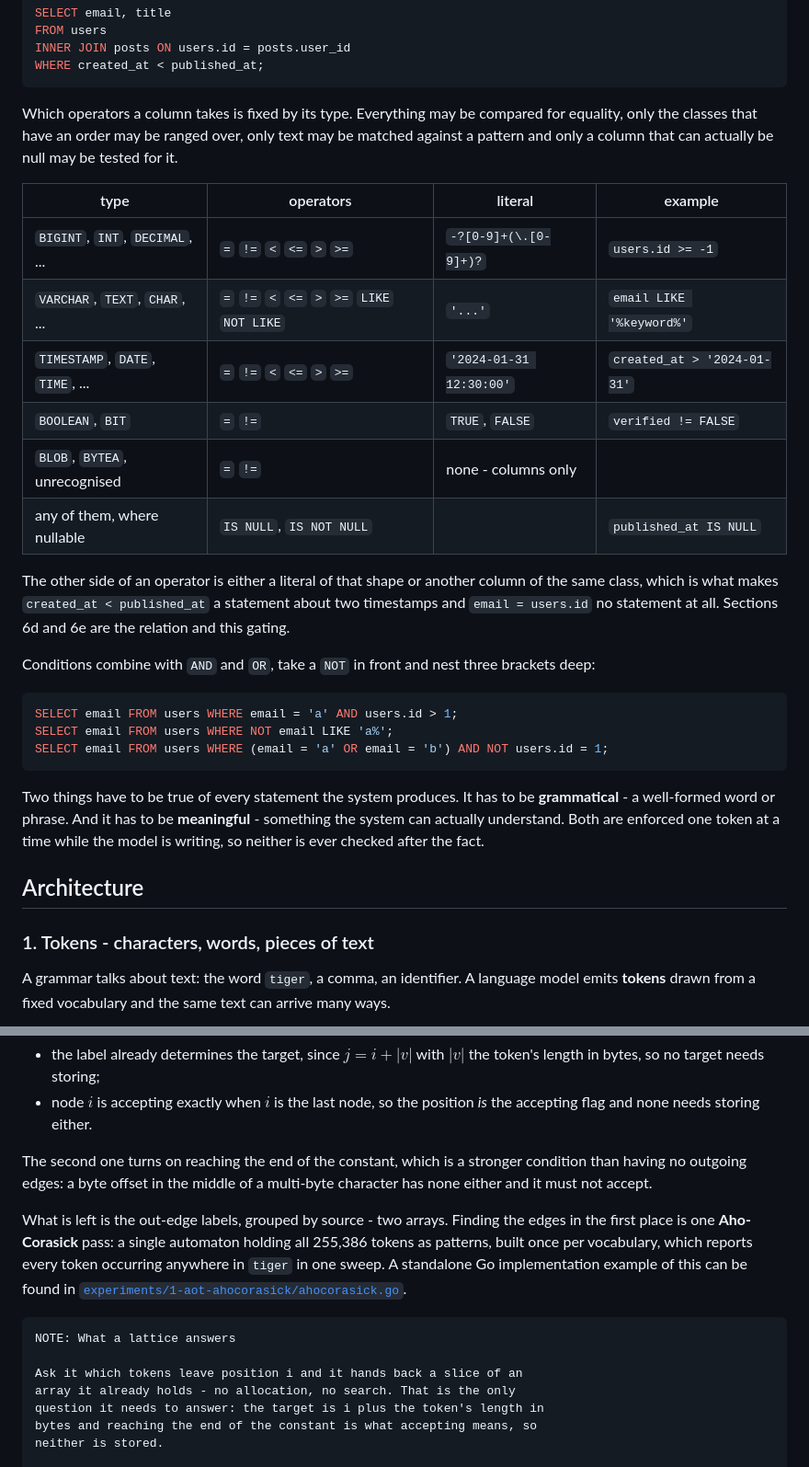
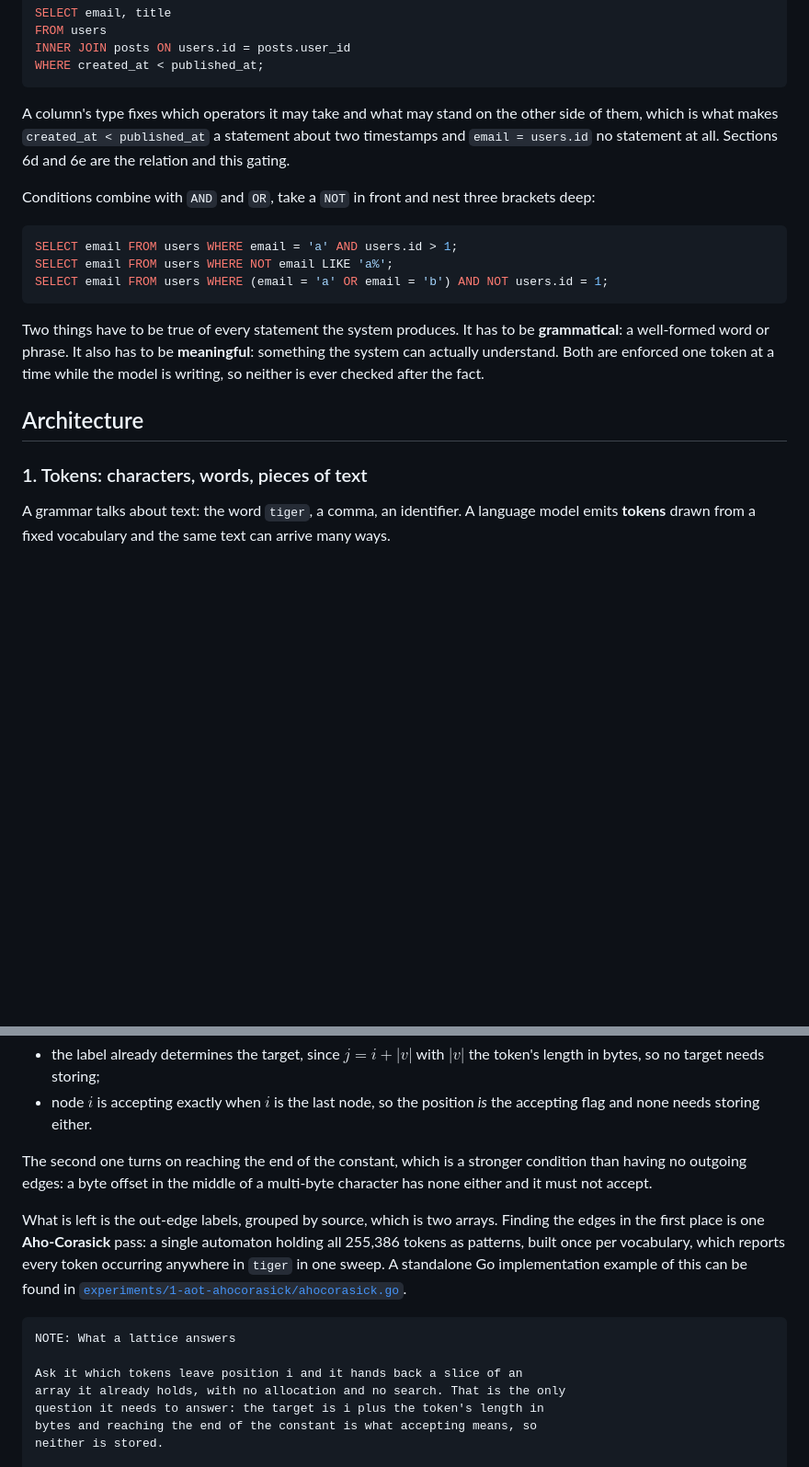
Before and after one commit to pinting/oraculum, a Markdown page: README.md, 2 parts joined by grey strips. Shown at 92% size. Rendered like a GitHub page; blank space fills up the shorter version.

````diff
--- a/README.md
+++ b/README.md
@@ -324,24 +305,10 @@ INNER JOIN posts ON users.id = posts.user_id
 WHERE created_at < published_at;
 ```
 
-Which operators a column takes is fixed by its type. Everything may be compared
-for equality, only the classes that have an order may be ranged over, only text
-may be matched against a pattern and only a column that can actually be null
-may be tested for it.
-
-| type | operators | literal | example |
-|---|---|---|---|
-| `BIGINT`, `INT`, `DECIMAL`, ... | `=` `!=` `<` `<=` `>` `>=` | `-?[0-9]+(\.[0-9]+)?` | `users.id >= -1` |
-| `VARCHAR`, `TEXT`, `CHAR`, ... | `=` `!=` `<` `<=` `>` `>=` `LIKE` `NOT LIKE` | `'...'` | `email LIKE '%keyword%'` |
-| `TIMESTAMP`, `DATE`, `TIME`, ... | `=` `!=` `<` `<=` `>` `>=` | `'2024-01-31 12:30:00'` | `created_at > '2024-01-31'` |
-| `BOOLEAN`, `BIT` | `=` `!=` | `TRUE`, `FALSE` | `verified != FALSE` |
-| `BLOB`, `BYTEA`, unrecognised | `=` `!=` | none - columns only | |
-| any of them, where nullable | `IS NULL`, `IS NOT NULL` | | `published_at IS NULL` |
-
-The other side of an operator is either a literal of that shape or another
-column of the same class, which is what makes `created_at < published_at` a
-statement about two timestamps and `email = users.id` no statement at all.
-Sections 6d and 6e are the relation and this gating.
+A column's type fixes which operators it may take and what may stand on the
+other side of them, which is what makes `created_at < published_at` a statement
+about two timestamps and `email = users.id` no statement at all. Sections 6d
+and 6e are the relation and this gating.
 
 Conditions combine with `AND` and `OR`, take a `NOT` in front and nest three
 brackets deep:
@@ -352,11 +319,11 @@ SELECT email FROM users WHERE NOT email LIKE 'a%';
 SELECT email FROM users WHERE (email = 'a' OR email = 'b') AND NOT users.id = 1;
 ```
 
-Two things have to be true of every statement the system produces. It has to be **grammatical** - a well-formed word or phrase. And it has to be **meaningful** - something the system can actually understand. Both are enforced one token at a time while the model is writing, so neither is ever checked after the fact.
+Two things have to be true of every statement the system produces. It has to be **grammatical**: a well-formed word or phrase. It also has to be **meaningful**: something the system can actually understand. Both are enforced one token at a time while the model is writing, so neither is ever checked after the fact.
 
 ## Architecture
 
-### 1. Tokens - characters, words, pieces of text
+### 1. Tokens: characters, words, pieces of text
 
 A grammar talks about text: the word `tiger`, a comma, an identifier. A language model emits **tokens** drawn from a fixed vocabulary and the same text can arrive many ways.
 
@@ -433,13 +400,13 @@ The encoding follows from the picture. Group the edges by their source node and
 
 The second one turns on reaching the end of the constant, which is a stronger condition than having no outgoing edges: a byte offset in the middle of a multi-byte character has none either and it must not accept.
 
-What is left is the out-edge labels, grouped by source - two arrays. Finding the edges in the first place is one **Aho-Corasick** pass: a single automaton holding all 255,386 tokens as patterns, built once per vocabulary, which reports every token occurring anywhere in `tiger` in one sweep. A standalone Go implementation example of this can be found in [`experiments/1-aot-ahocorasick/ahocorasick.go`](experiments/1-aot-ahocorasick/ahocorasick.go).
+What is left is the out-edge labels, grouped by source, which is two arrays. Finding the edges in the first place is one **Aho-Corasick** pass: a single automaton holding all 255,386 tokens as patterns, built once per vocabulary, which reports every token occurring anywhere in `tiger` in one sweep. A standalone Go implementation example of this can be found in [`experiments/1-aot-ahocorasick/ahocorasick.go`](experiments/1-aot-ahocorasick/ahocorasick.go).
 
 ```
 NOTE: What a lattice answers
 
 Ask it which tokens leave position i and it hands back a slice of an
-array it already holds - no allocation, no search. That is the only
+array it already holds, with no allocation and no search. That is the only
 question it needs to answer: the target is i plus the token's length in
 bytes and reaching the end of the constant is what accepting means, so
 neither is stored.
````
Also changed, not shown: other parts of README.md (+115 -105 lines).
